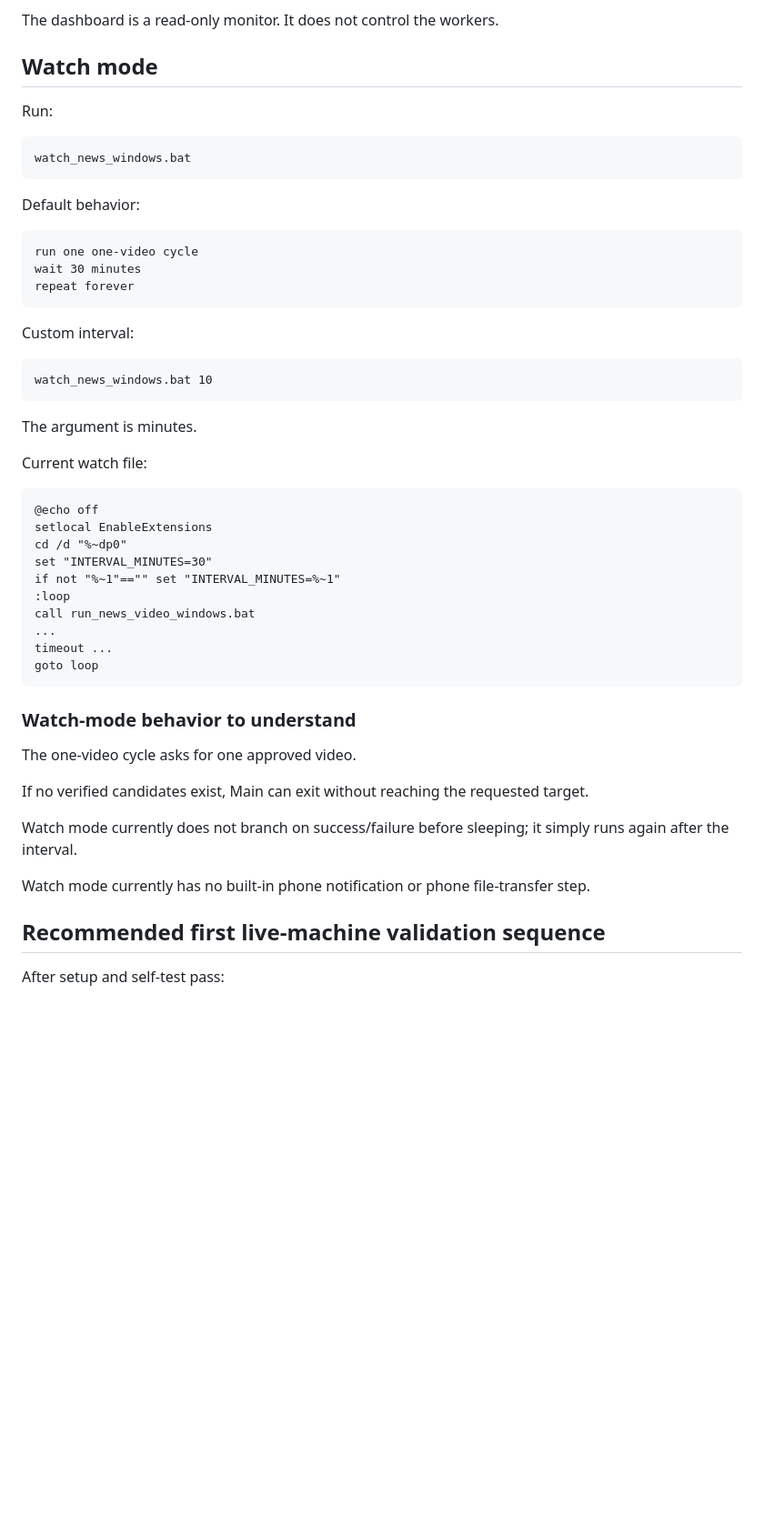
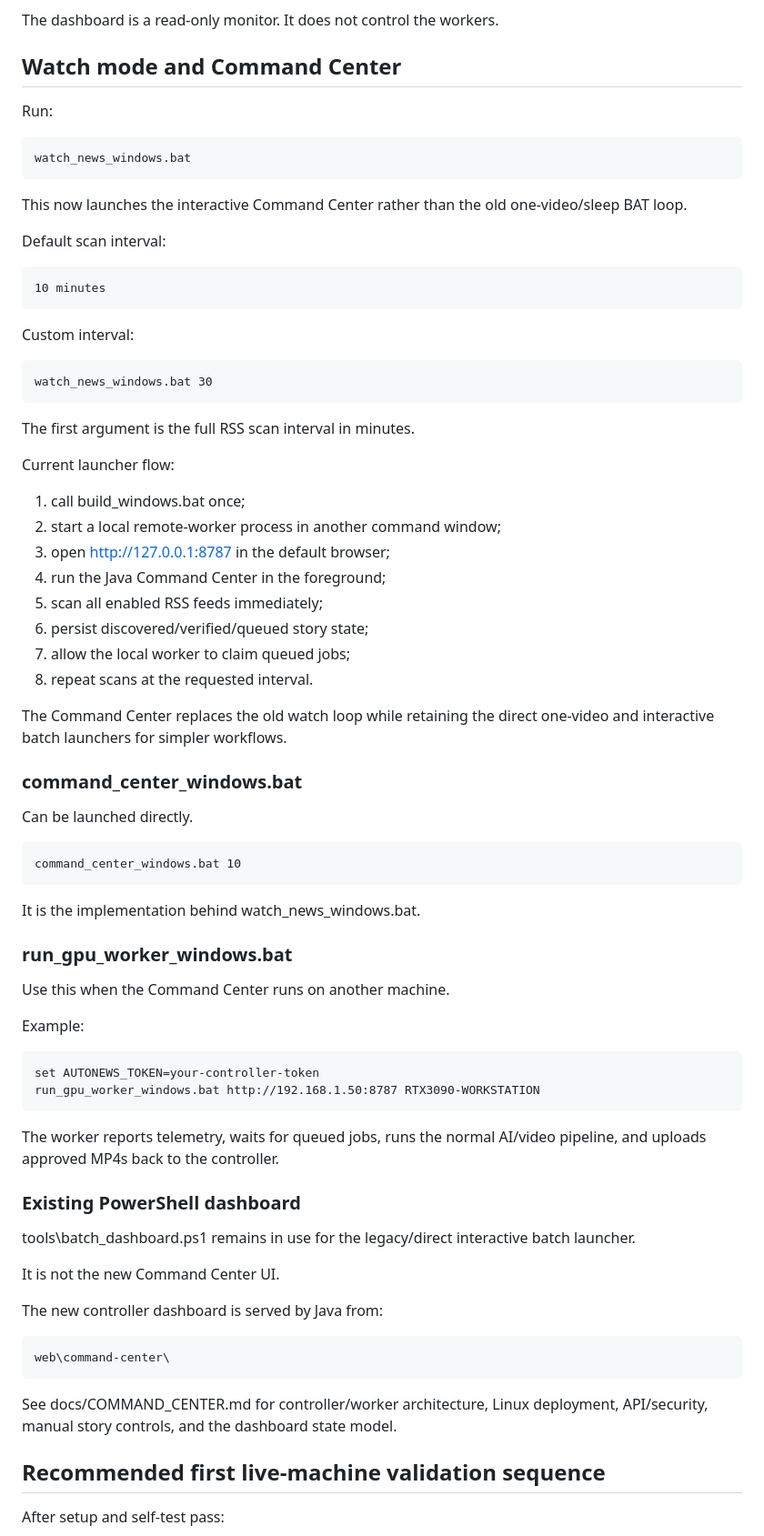
Before and after one commit to tndmadman/AutoNewsRoller, a Markdown page: docs/WINDOWS_OPERATIONS.md, the part around the change. Shown at 91% size. GitHub-like rendering; blank space fills up the shorter version.

Commit message:
docs: replace legacy watch description with command center

```diff
--- a/docs/WINDOWS_OPERATIONS.md
+++ b/docs/WINDOWS_OPERATIONS.md
@@ -209,46 +209,67 @@ Displayed state includes:
 
 The dashboard is a read-only monitor. It does not control the workers.
 
-## Watch mode
+## Watch mode and Command Center
 
 Run:
 
     watch_news_windows.bat
 
-Default behavior:
+This now launches the interactive Command Center rather than the old one-video/sleep BAT loop.
 
-    run one one-video cycle
-    wait 30 minutes
-    repeat forever
+Default scan interval:
+
+    10 minutes
 
 Custom interval:
 
-    watch_news_windows.bat 10
+    watch_news_windows.bat 30
 
-The argument is minutes.
+The first argument is the full RSS scan interval in minutes.
 
-Current watch file:
+Current launcher flow:
 
-    @echo off
-    setlocal EnableExtensions
-    cd /d "%~dp0"
-    set "INTERVAL_MINUTES=30"
-    if not "%~1"=="" set "INTERVAL_MINUTES=%~1"
-    :loop
-    call run_news_video_windows.bat
-    ...
-    timeout ...
-    goto loop
+1. call build_windows.bat once;
+2. start a local remote-worker process in another command window;
+3. open http://127.0.0.1:8787 in the default browser;
+4. run the Java Command Center in the foreground;
+5. scan all enabled RSS feeds immediately;
+6. persist discovered/verified/queued story state;
+7. allow the local worker to claim queued jobs;
+8. repeat scans at the requested interval.
 
-### Watch-mode behavior to understand
+The Command Center replaces the old watch loop while retaining the direct one-video and interactive batch launchers for simpler workflows.
 
-The one-video cycle asks for one approved video.
+### command_center_windows.bat
 
-If no verified candidates exist, Main can exit without reaching the requested target.
+Can be launched directly.
 
-Watch mode currently does not branch on success/failure before sleeping; it simply runs again after the interval.
+    command_center_windows.bat 10
 
-Watch mode currently has no built-in phone notification or phone file-transfer step.
+It is the implementation behind watch_news_windows.bat.
+
+### run_gpu_worker_windows.bat
+
+Use this when the Command Center runs on another machine.
+
+Example:
+
+    set AUTONEWS_TOKEN=your-controller-token
+    run_gpu_worker_windows.bat http://192.168.1.50:8787 RTX3090-WORKSTATION
+
+The worker reports telemetry, waits for queued jobs, runs the normal AI/video pipeline, and uploads approved MP4s back to the controller.
+
+### Existing PowerShell dashboard
+
+tools\batch_dashboard.ps1 remains in use for the legacy/direct interactive batch launcher.
+
+It is not the new Command Center UI.
+
+The new controller dashboard is served by Java from:
+
+    web\command-center\
+
+See docs/COMMAND_CENTER.md for controller/worker architecture, Linux deployment, API/security, manual story controls, and the dashboard state model.
 
 ## Recommended first live-machine validation sequence
 
```
